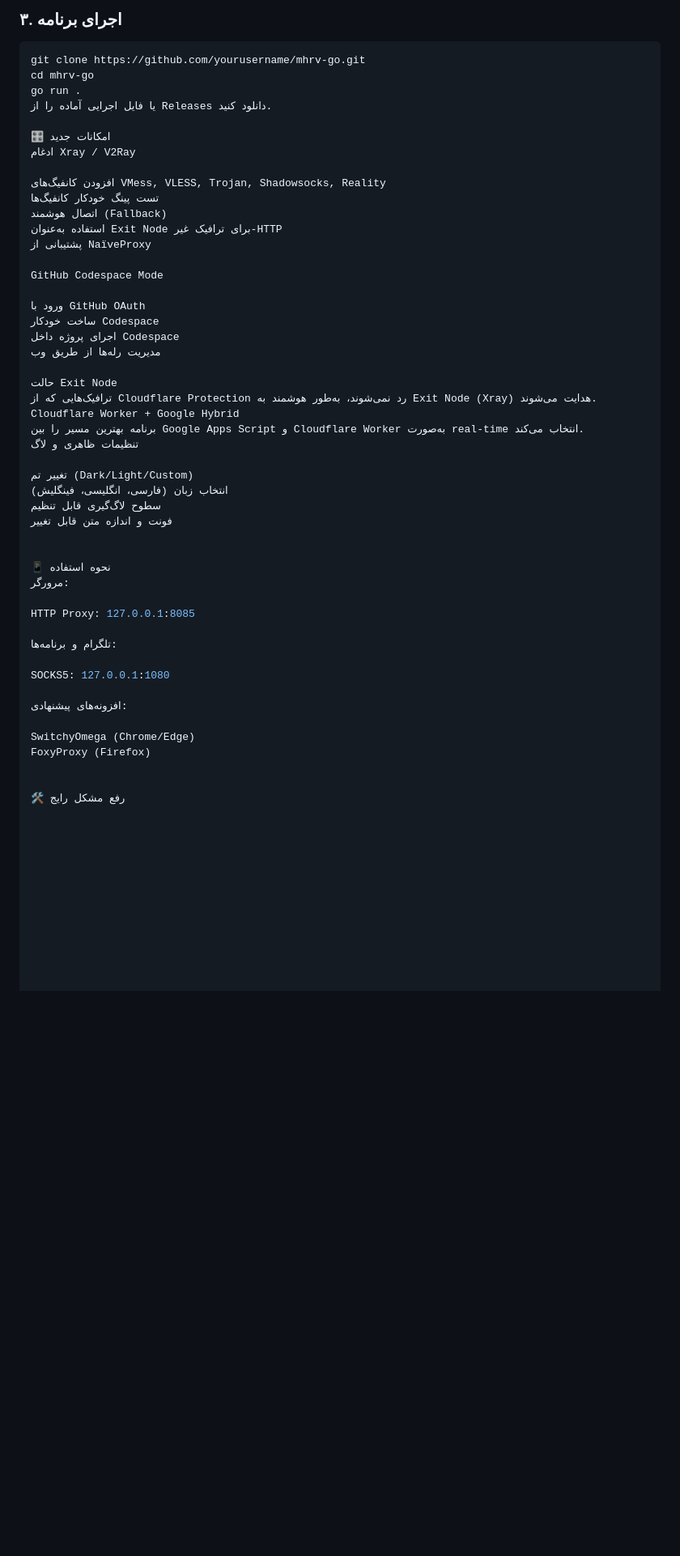
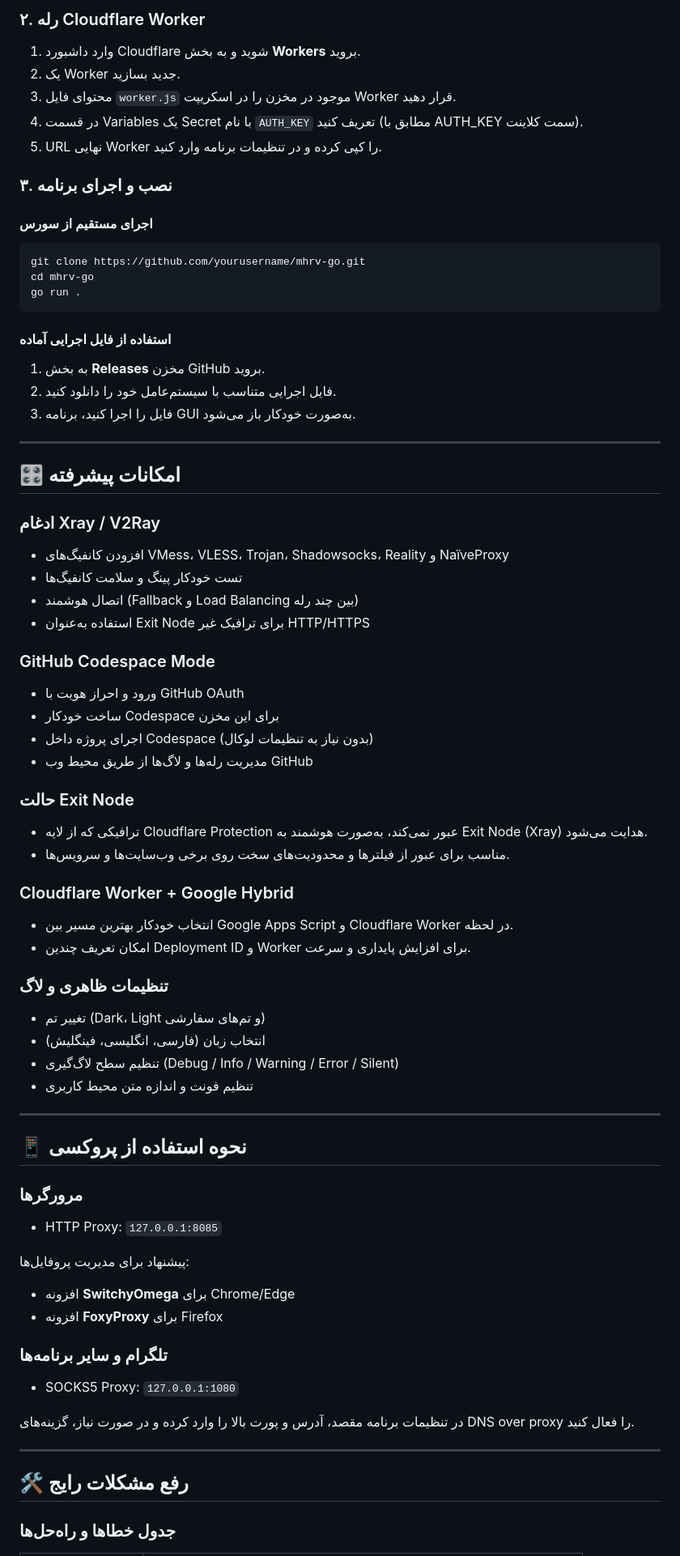
Before and after one commit to SSNamahsos/Master-Http-Relay-VPN-Controller, a Markdown page: README.md, the part around one of its changes. Shown at 81% size. Drawn GitHub-style; blank space fills up the shorter version.

Commit message:
Revise README for improved structure and content
Updated README.md to enhance clarity and organization of features and usage instructions.

````diff
--- a/README.md
+++ b/README.md
@@ -71,65 +79,85 @@ text---
 
-### ۳. اجرای برنامه
+### ۲. رله Cloudflare Worker
+
+1. وارد داشبورد Cloudflare شوید و به بخش **Workers** بروید.
+2. یک Worker جدید بسازید.
+3. محتوای فایل `worker.js` موجود در مخزن را در اسکریپت Worker قرار دهید.
+4. در قسمت Variables یک Secret با نام `AUTH_KEY` تعریف کنید (مطابق با AUTH_KEY سمت کلاینت).
+5. URL نهایی Worker را کپی کرده و در تنظیمات برنامه وارد کنید.
+
+### ۳. نصب و اجرای برنامه
+
+#### اجرای مستقیم از سورس
 
 ```bash
 git clone https://github.com/yourusername/mhrv-go.git
 cd mhrv-go
 go run .
-یا فایل اجرایی آماده را از Releases دانلود کنید.
+```
 
-🎛️ امکانات جدید
-ادغام Xray / V2Ray
+#### استفاده از فایل اجرایی آماده
 
-افزودن کانفیگ‌های VMess, VLESS, Trojan, Shadowsocks, Reality
-تست پینگ خودکار کانفیگ‌ها
-اتصال هوشمند (Fallback)
-استفاده به‌عنوان Exit Node برای ترافیک غیر-HTTP
-پشتیبانی از NaïveProxy
+1. به بخش **Releases** مخزن GitHub بروید.
+2. فایل اجرایی متناسب با سیستم‌عامل خود را دانلود کنید.
+3. فایل را اجرا کنید، برنامه GUI به‌صورت خودکار باز می‌شود.
 
-GitHub Codespace Mode
+***
 
-ورود با GitHub OAuth
-ساخت خودکار Codespace
-اجرای پروژه داخل Codespace
-مدیریت رله‌ها از طریق وب
+## 🎛️ امکانات پیشرفته
 
-حالت Exit Node
-ترافیک‌هایی که از Cloudflare Protection رد نمی‌شوند، به‌طور هوشمند به Exit Node (Xray) هدایت می‌شوند.
-Cloudflare Worker + Google Hybrid
-برنامه بهترین مسیر را بین Google Apps Script و Cloudflare Worker به‌صورت real-time انتخاب می‌کند.
-تنظیمات ظاهری و لاگ
+### ادغام Xray / V2Ray
 
-تغییر تم (Dark/Light/Custom)
-انتخاب زبان (فارسی، انگلیسی، فینگلیش)
-سطوح لاگ‌گیری قابل تنظیم
-فونت و اندازه متن قابل تغییر
+- افزودن کانفیگ‌های VMess، VLESS، Trojan، Shadowsocks، Reality و NaïveProxy
+- تست خودکار پینگ و سلامت کانفیگ‌ها
+- اتصال هوشمند (Fallback و Load Balancing بین چند رله)
+- استفاده به‌عنوان Exit Node برای ترافیک غیر HTTP/HTTPS
 
+### GitHub Codespace Mode
 
-📱 نحوه استفاده
-مرورگر:
+- ورود و احراز هویت با GitHub OAuth
+- ساخت خودکار Codespace برای این مخزن
+- اجرای پروژه داخل Codespace (بدون نیاز به تنظیمات لوکال)
+- مدیریت رله‌ها و لاگ‌ها از طریق محیط وب GitHub
 
-HTTP Proxy: 127.0.0.1:8085
+### حالت Exit Node
 
-تلگرام و برنامه‌ها:
+- ترافیکی که از لایه Cloudflare Protection عبور نمی‌کند، به‌صورت هوشمند به Exit Node (Xray) هدایت می‌شود.
+- مناسب برای عبور از فیلترها و محدودیت‌های سخت روی برخی وب‌سایت‌ها و سرویس‌ها.
 
-SOCKS5: 127.0.0.1:1080
+### Cloudflare Worker + Google Hybrid
 
-افزونه‌های پیشنهادی:
+- انتخاب خودکار بهترین مسیر بین Google Apps Script و Cloudflare Worker در لحظه.
+- امکان تعریف چندین Deployment ID و Worker برای افزایش پایداری و سرعت.
 
-SwitchyOmega (Chrome/Edge)
-FoxyProxy (Firefox)
+### تنظیمات ظاهری و لاگ
 
+- تغییر تم (Dark، Light و تم‌های سفارشی)
+- انتخاب زبان (فارسی، انگلیسی، فینگلیش)
+- تنظیم سطح لاگ‌گیری (Debug / Info / Warning / Error / Silent)
+- تنظیم فونت و اندازه متن محیط کاربری
 
-🛠️ رفع مشکل رایج
+***
 
+## 📱 نحوه استفاده از پروکسی
 
+### مرورگرها
 
+- HTTP Proxy: `127.0.0.1:8085`
 
+پیشنهاد برای مدیریت پروفایل‌ها:
 
+- افزونه **SwitchyOmega** برای Chrome/Edge
+- افزونه **FoxyProxy** برای Firefox
 
+### تلگرام و سایر برنامه‌ها
 
+- SOCKS5 Proxy: `127.0.0.1:1080`
 
+در تنظیمات برنامه مقصد، آدرس و پورت بالا را وارد کرده و در صورت نیاز، گزینه‌های DNS over proxy را فعال کنید.
 
+***
 
+## 🛠️ رفع مشکلات رایج
 
+### جدول خطاها و راه‌حل‌ها
 
````
Also changed, not shown: other parts of README.md (+88 -80 lines).
